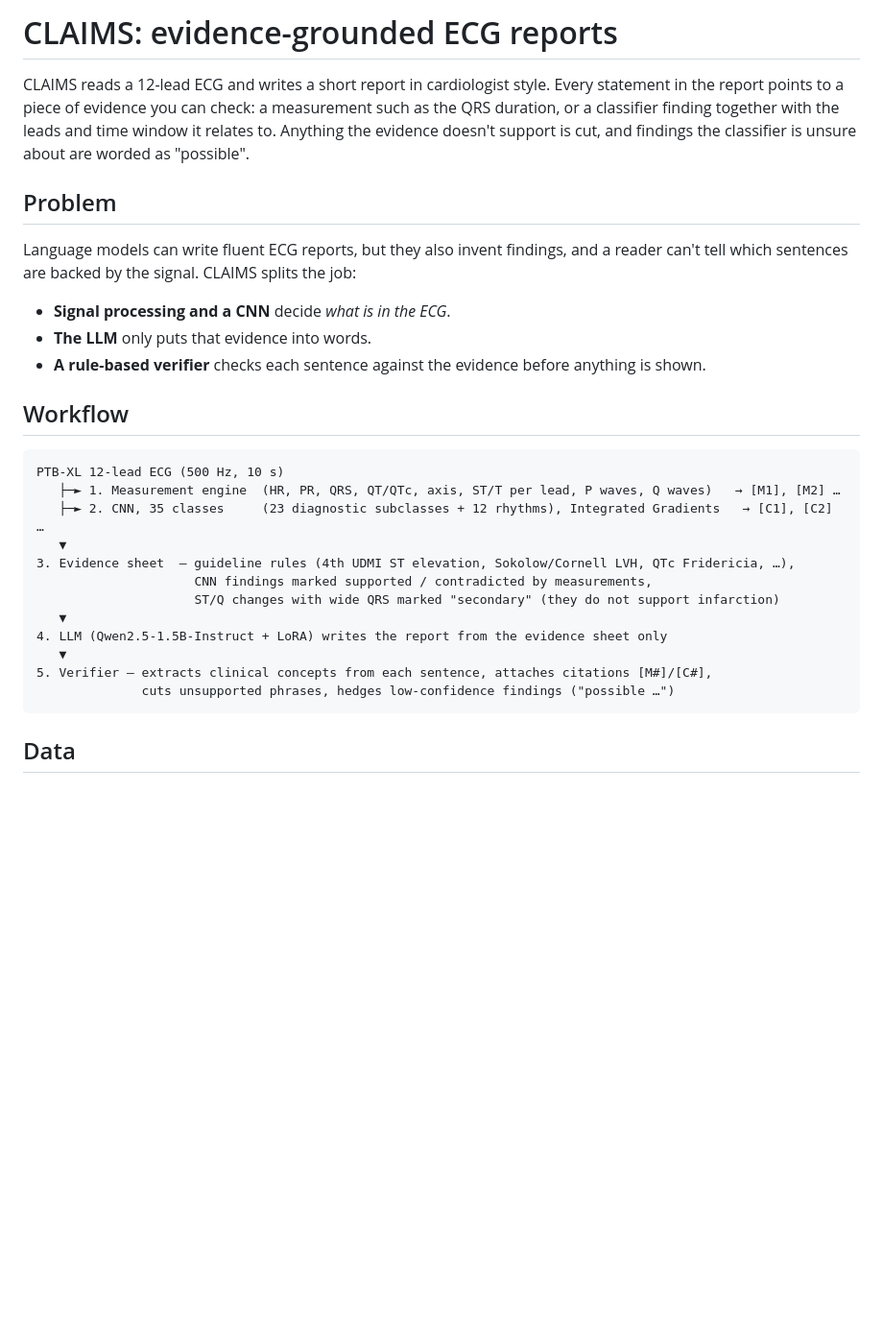
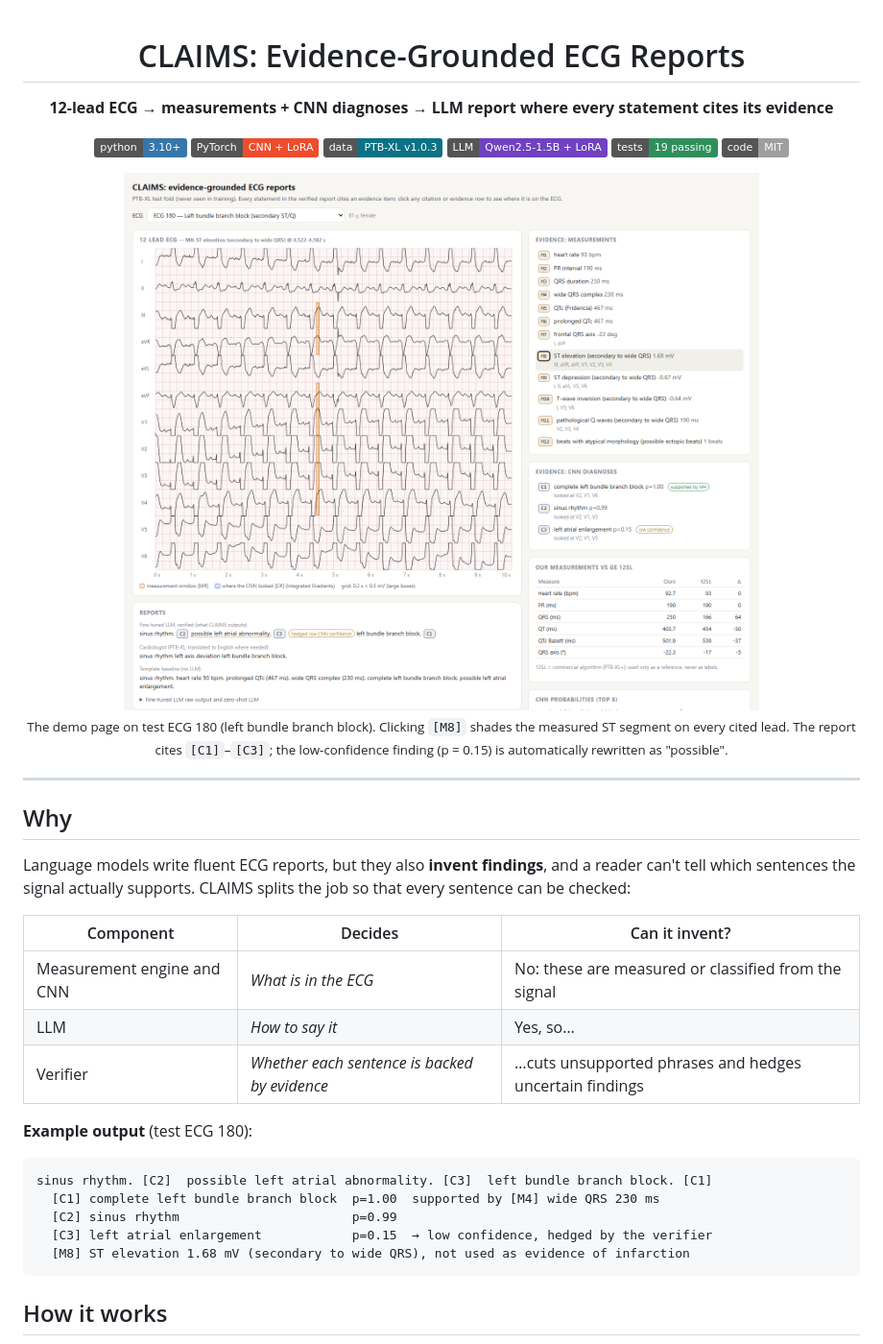
Before and after one commit to aksh1009/Evidence-Grounded-ECG-Interpretation, a Markdown page: README.md, the part around one of its changes. Shown at 96% size. Rendered like a GitHub page; pictures changed too: docs/demo_light.png (added); badges without logos; blank space fills up the shorter version.

Commit message:
README: demo screenshots, pipeline diagram, results figures

````diff
--- a/README.md
+++ b/README.md
@@ -1,31 +1,43 @@
-# CLAIMS: evidence-grounded ECG reports
+<div align="center">
 
-CLAIMS reads a 12-lead ECG and writes a short report in cardiologist style. Every statement in the report points to a piece of evidence you can check: a measurement such as the QRS duration, or a classifier finding together with the leads and time window it relates to. Anything the evidence doesn't support is cut, and findings the classifier is unsure about are worded as "possible".
+# CLAIMS: Evidence-Grounded ECG Reports
 
-## Problem
+**12-lead ECG → measurements + CNN diagnoses → LLM report where every statement cites its evidence**
 
-Language models can write fluent ECG reports, but they also invent findings, and a reader can't tell which sentences are backed by the signal. CLAIMS splits the job:
+![Python](https://img.shields.io/badge/python-3.10%2B-3776AB?logo=python&logoColor=white)
+![PyTorch](https://img.shields.io/badge/PyTorch-CNN%20%2B%20LoRA-EE4C2C?logo=pytorch&logoColor=white)
+![Dataset](https://img.shields.io/badge/data-PTB--XL%20v1.0.3-0b7285)
+![LLM](https://img.shields.io/badge/LLM-Qwen2.5--1.5B%20%2B%20LoRA-6f42c1)
+![Tests](https://img.shields.io/badge/tests-19%20passing-2f8f5b)
+![License](https://img.shields.io/badge/code-MIT-lightgrey)
 
-- **Signal processing and a CNN** decide *what is in the ECG*.
-- **The LLM** only puts that evidence into words.
-- **A rule-based verifier** checks each sentence against the evidence before anything is shown.
+<img src="docs/demo_light.png" alt="CLAIMS demo: ECG 180 with the cited ST-elevation window highlighted" width="100%">
 
-## Workflow
+<sub>The demo page on test ECG 180 (left bundle branch block). Clicking <code>[M8]</code> shades the measured ST segment on every cited lead. The report cites <code>[C1]</code>–<code>[C3]</code>; the low-confidence finding (p = 0.15) is automatically rewritten as "possible".</sub>
 
-```
-PTB-XL 12-lead ECG (500 Hz, 10 s)
-   ├─► 1. Measurement engine  (HR, PR, QRS, QT/QTc, axis, ST/T per lead, P waves, Q waves)   → [M1], [M2] …
-   ├─► 2. CNN, 35 classes     (23 diagnostic subclasses + 12 rhythms), Integrated Gradients   → [C1], [C2] …
-   ▼
-3. Evidence sheet  – guideline rules (4th UDMI ST elevation, Sokolow/Cornell LVH, QTc Fridericia, …),
-                     CNN findings marked supported / contradicted by measurements,
-                     ST/Q changes with wide QRS marked "secondary" (they do not support infarction)
-   ▼
-4. LLM (Qwen2.5-1.5B-Instruct + LoRA) writes the report from the evidence sheet only
-   ▼
-5. Verifier – extracts clinical concepts from each sentence, attaches citations [M#]/[C#],
-              cuts unsupported phrases, hedges low-confidence findings ("possible …")
+</div>
+
+---
+
+## Why
+
+Language models write fluent ECG reports, but they also **invent findings**, and a reader can't tell which sentences the signal actually supports. CLAIMS splits the job so that every sentence can be checked:
+
+| Component | Decides | Can it invent? |
+|---|---|---|
+| Measurement engine and CNN | *What is in the ECG* | No: these are measured or classified from the signal |
+| LLM | *How to say it* | Yes, so… |
+| Verifier | *Whether each sentence is backed by evidence* | …cuts unsupported phrases and hedges uncertain findings |
+
+**Example output** (test ECG 180):
+
+```text
+sinus rhythm. [C2]  possible left atrial abnormality. [C3]  left bundle branch block. [C1]
+  [C1] complete left bundle branch block  p=1.00  supported by [M4] wide QRS 230 ms
+  [C2] sinus rhythm                       p=0.99
+  [C3] left atrial enlargement            p=0.15  → low confidence, hedged by the verifier
+  [M8] ST elevation 1.68 mV (secondary to wide QRS), not used as evidence of infarction
 ```
 
-## Data
+## How it works
 
````
Also changed, not shown: other parts of README.md (+111 -69 lines), docs/demo_cnn.png (added), 2 other files.
